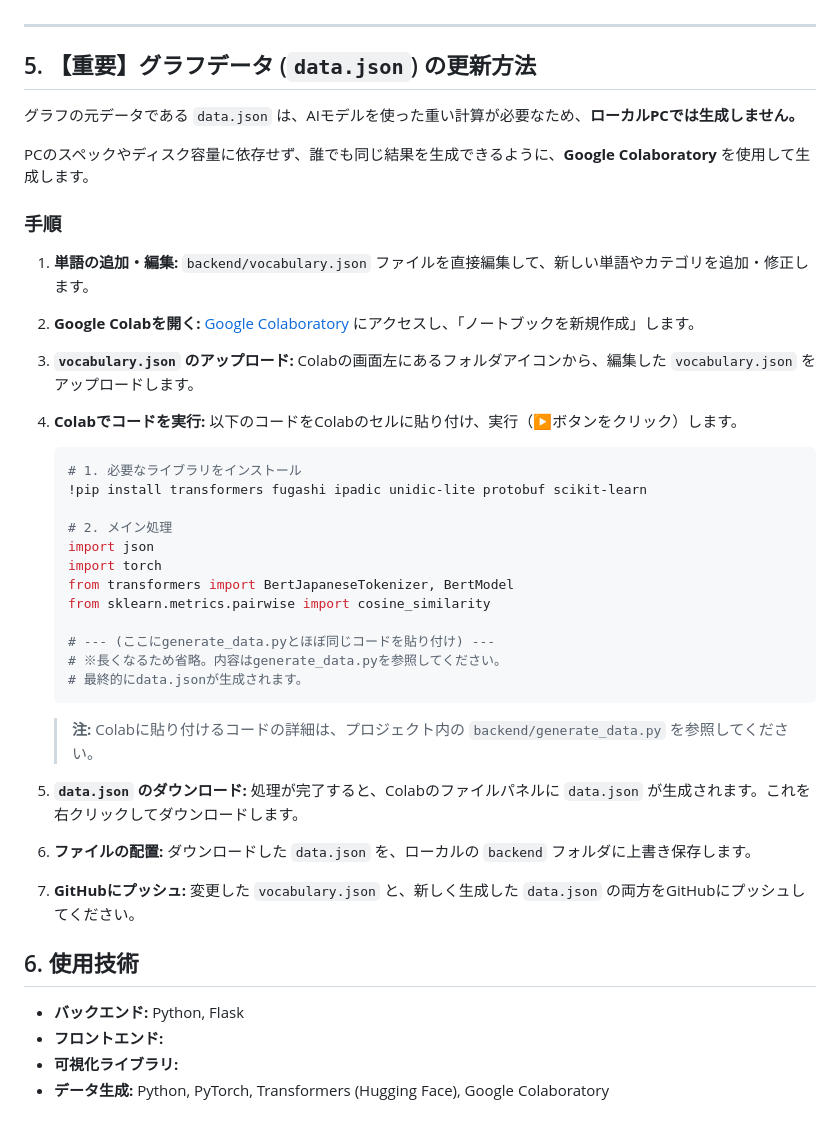
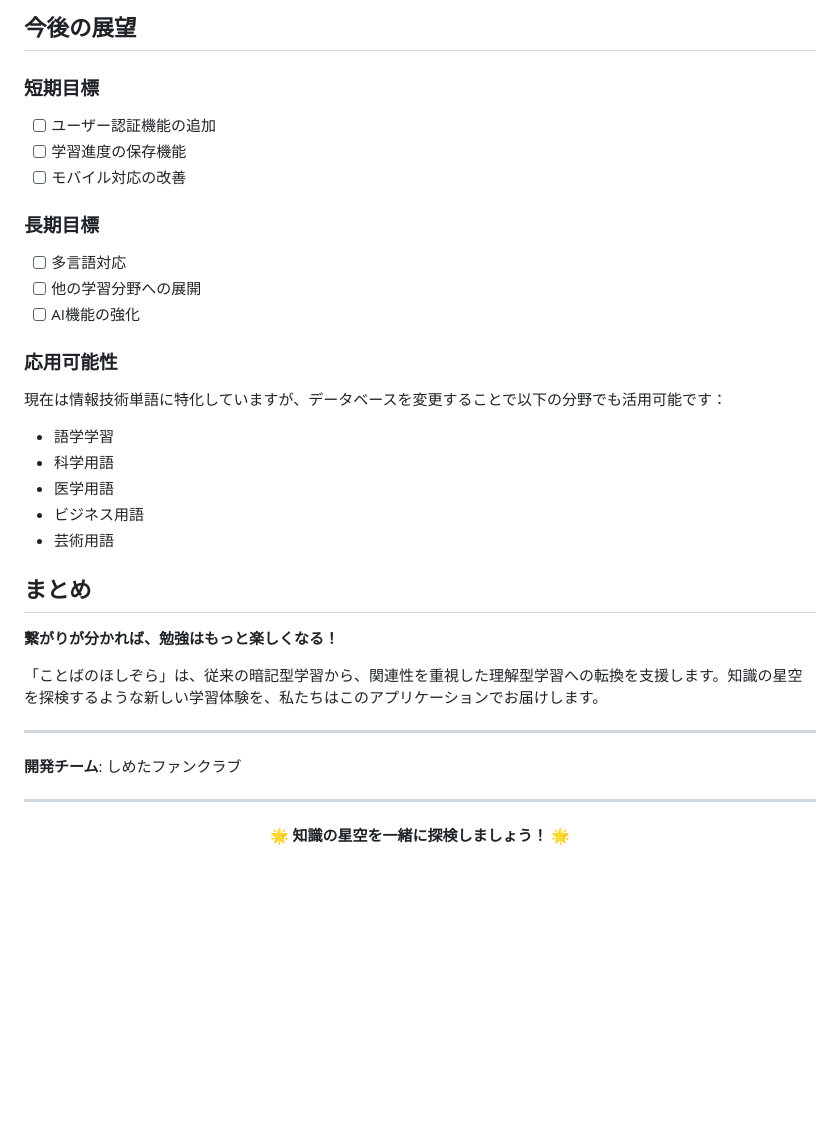
Before and after one commit to Masa-eba/Word_Galaxy, a Markdown page: README.md, the part around one of its changes. GitHub-like rendering; blank space fills up the shorter version.

````diff
--- a/README.md
+++ b/README.md
@@ -41,53 +212,38 @@ flask
+## 今後の展望
+
+### 短期目標
+- [ ] ユーザー認証機能の追加
+- [ ] 学習進度の保存機能
+- [ ] モバイル対応の改善
+
+### 長期目標
+- [ ] 多言語対応
+- [ ] 他の学習分野への展開
+- [ ] AI機能の強化
+
+### 応用可能性
+現在は情報技術単語に特化していますが、データベースを変更することで以下の分野でも活用可能です：
+
+- 語学学習
+- 科学用語
+- 医学用語
+- ビジネス用語
+- 芸術用語
+
+## まとめ
+
+**繋がりが分かれば、勉強はもっと楽しくなる！**
+
+「ことばのほしぞら」は、従来の暗記型学習から、関連性を重視した理解型学習への転換を支援します。知識の星空を探検するような新しい学習体験を、私たちはこのアプリケーションでお届けします。
 
 ---
-## 5. 【重要】グラフデータ (`data.json`) の更新方法
 
-グラフの元データである `data.json` は、AIモデルを使った重い計算が必要なため、**ローカルPCでは生成しません。**
+**開発チーム**: しめたファンクラブ
 
-PCのスペックやディスク容量に依存せず、誰でも同じ結果を生成できるように、**Google Colaboratory** を使用して生成します。
+---
 
-### 手順
+<div align="center">
 
-1.  **単語の追加・編集:**
-    `backend/vocabulary.json` ファイルを直接編集して、新しい単語やカテゴリを追加・修正します。
+**🌟 知識の星空を一緒に探検しましょう！ 🌟**
 
-2.  **Google Colabを開く:**
-    [Google Colaboratory](https://colab.research.google.com/) にアクセスし、「ノートブックを新規作成」します。
-
-3.  **`vocabulary.json` のアップロード:**
-    Colabの画面左にあるフォルダアイコンから、編集した `vocabulary.json` をアップロードします。
-
-4.  **Colabでコードを実行:**
-    以下のコードをColabのセルに貼り付け、実行（▶ボタンをクリック）します。
-
-    ```python
-    # 1. 必要なライブラリをインストール
-    !pip install transformers fugashi ipadic unidic-lite protobuf scikit-learn
-
-    # 2. メイン処理
-    import json
-    import torch
-    from transformers import BertJapaneseTokenizer, BertModel
-    from sklearn.metrics.pairwise import cosine_similarity
-
-    # --- (ここにgenerate_data.pyとほぼ同じコードを貼り付け) ---
-    # ※長くなるため省略。内容はgenerate_data.pyを参照してください。
-    # 最終的にdata.jsonが生成されます。
-    ```
-    > **注:** Colabに貼り付けるコードの詳細は、プロジェクト内の `backend/generate_data.py` を参照してください。
-
-5.  **`data.json` のダウンロード:**
-    処理が完了すると、Colabのファイルパネルに `data.json` が生成されます。これを右クリックしてダウンロードします。
-
-6.  **ファイルの配置:**
-    ダウンロードした `data.json` を、ローカルの `backend` フォルダに上書き保存します。
-
-7.  **GitHubにプッシュ:**
-    変更した `vocabulary.json` と、新しく生成した `data.json` の両方をGitHubにプッシュしてください。
-
-## 6. 使用技術
-
-- **バックエンド:** Python, Flask
-- **フロントエンド:**
-- **可視化ライブラリ:**
-- **データ生成:** Python, PyTorch, Transformers (Hugging Face), Google Colaboratory
+</div>
````
Also changed, not shown: other parts of README.md (+200 -29 lines).
